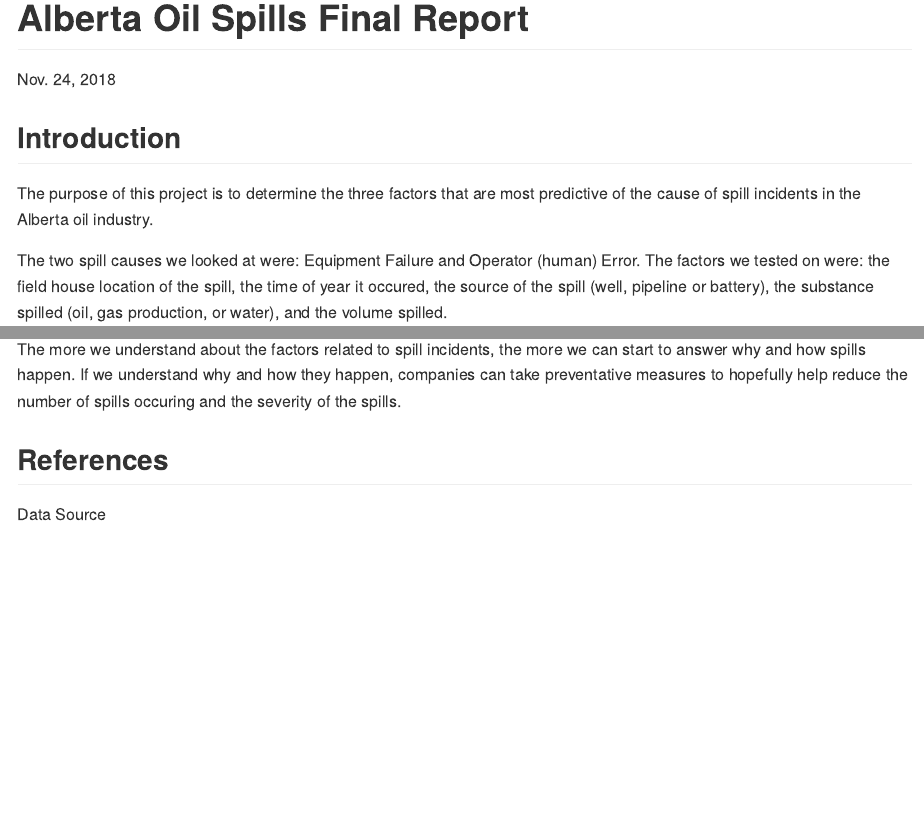
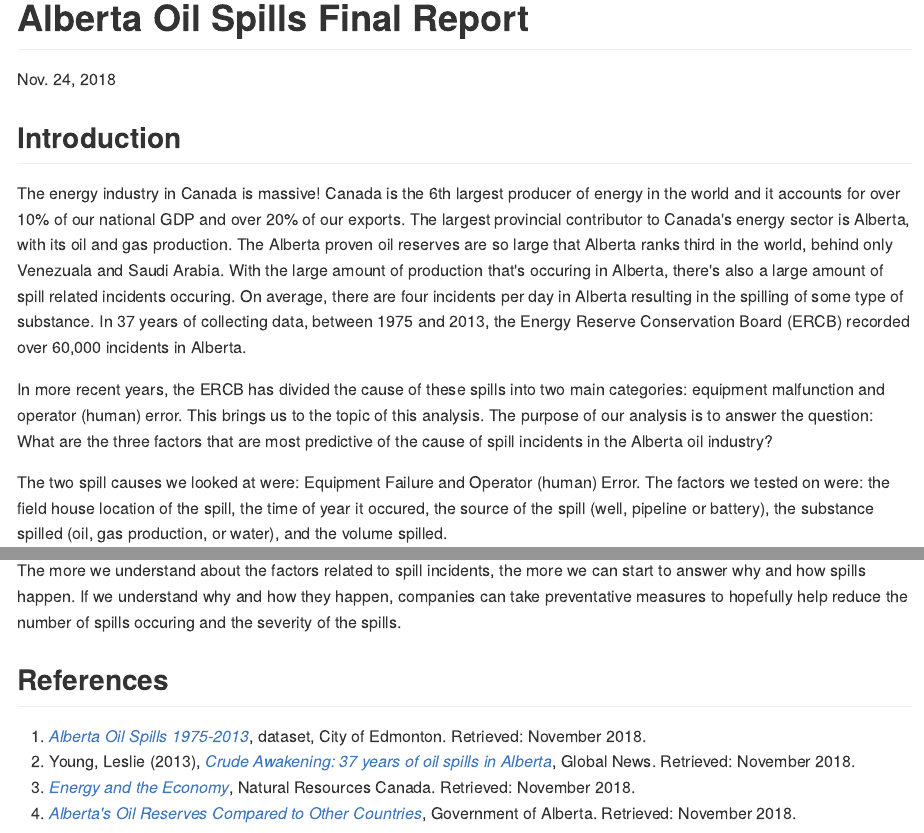
Before and after one commit to UBC-MDS/DSCI_522_Alberta-Oil-Spills, an R Markdown document (doc/final_report.Rmd): the page in a window 1100 px wide, from its top, and a second part further down, joined at a grey line. The pictures show the output file doc/final_report.html that the author committed with the source, opened offline.

Commit message:
Finished final report

```diff
--- a/doc/final_report.Rmd
+++ b/doc/final_report.Rmd
@@ -11,11 +11,9 @@ knitr::opts_chunk$set(echo = TRUE)
 
 ## Introduction
 
-The purpose of this project is to determine the three factors that are most predictive of the cause of spill incidents in the Alberta oil industry.
+The energy industry in Canada is massive! Canada is the 6th largest producer of energy in the world and it accounts for over 10% of our national GDP and over 20% of our exports. The largest provincial contributor to Canada's energy sector is Alberta, with its oil and gas production. The Alberta proven oil reserves are so large that Alberta ranks third in the world, behind only Venezuala and Saudi Arabia. With the large amount of production that's occuring in Alberta, there's also a large amount of spill related incidents occuring. On average, there are four incidents per day in Alberta resulting in the spilling of some type of substance. In 37 years of collecting data, between 1975 and 2013, the Energy Reserve Conservation Board (ERCB) recorded over 60,000 incidents in Alberta.
 
----
-Why is this important? External research
----
+In more recent years, the ERCB has divided the cause of these spills into two main categories: equipment malfunction and operator (human) error. This brings us to the topic of this analysis. The purpose of our analysis is to answer the question: What are the three factors that are most predictive of the cause of spill incidents in the Alberta oil industry?
 
 The two spill causes we looked at were: Equipment Failure and Operator (human) Error. The factors we tested on were:  the field house location of the spill, the time of year it occured, the source of the spill (well, pipeline or battery), the substance spilled (oil, gas production, or water), and the volume spilled.
 
@@ -138,4 +137,7 @@ The more we understand about the factors related to spill incidents, the more we
 
 ## References
 
-Data Source
+1. *[Alberta Oil Spills 1975-2013](https://data.edmonton.ca/Environmental-Services/Alberta-Oil-Spills-1975-2013/ek45-xtjs)*, dataset, City of Edmonton. Retrieved: November 2018.
+2. Young, Leslie (2013), *[Crude Awakening: 37 years of oil spills in Alberta](https://globalnews.ca/news/571494/introduction-37-years-of-oil-spills-in-alberta/)*, Global News. Retrieved: November 2018.
+3. *[Energy and the Economy](https://www.nrcan.gc.ca/energy/facts/energy-economy/20062#L2)*, Natural Resources Canada. Retrieved: November 2018.
+4. *[Alberta's Oil Reserves Compared to Other Countries](https://open.alberta.ca/dataset/4ad7b5c8-8fdf-42a4-bec4-e57fae9f058e/resource/e5dd5f00-5139-4b0d-ba45-4990824b81af/download/did-you-know-fact-sheet-7-sept28.pdf)*, Government of Alberta. Retrieved: November 2018.
```
Also changed, not shown: doc/final_report.html, doc/final_report.md, doc/final_report.Rmd (5 more changed lines), 1 other file.
